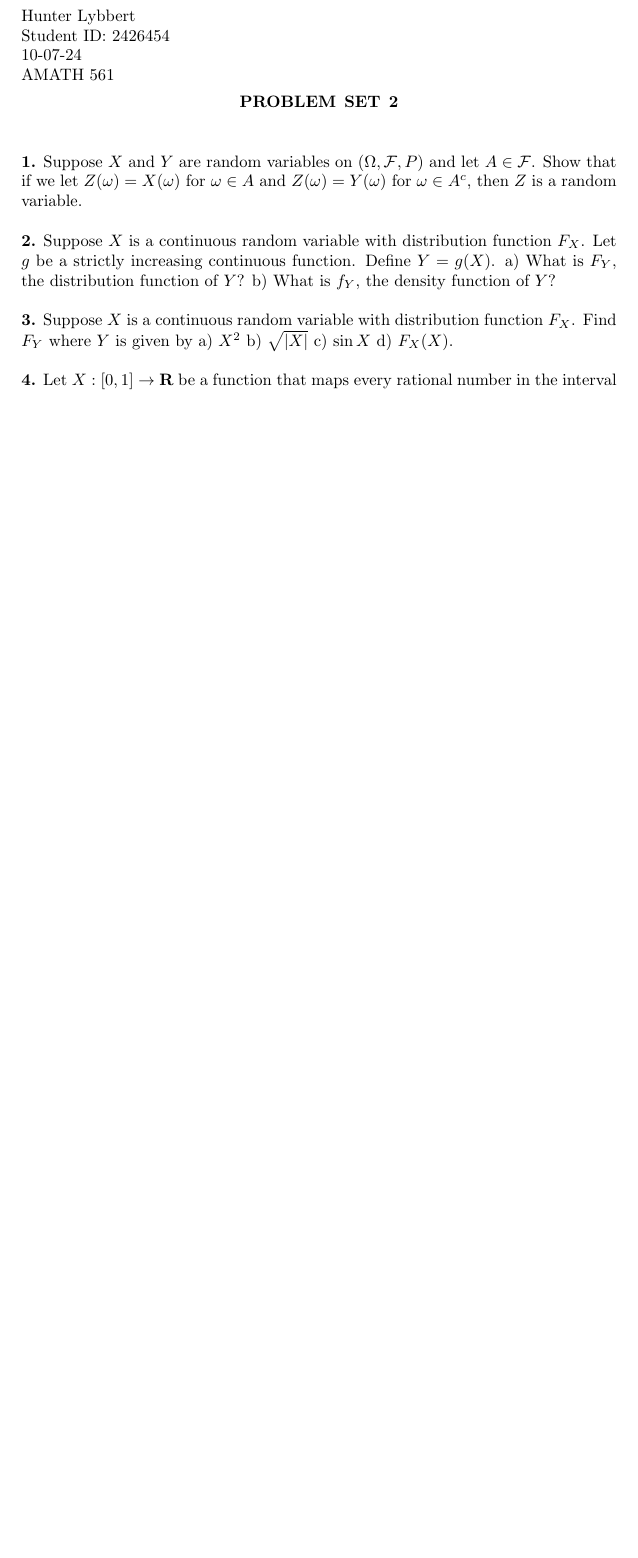
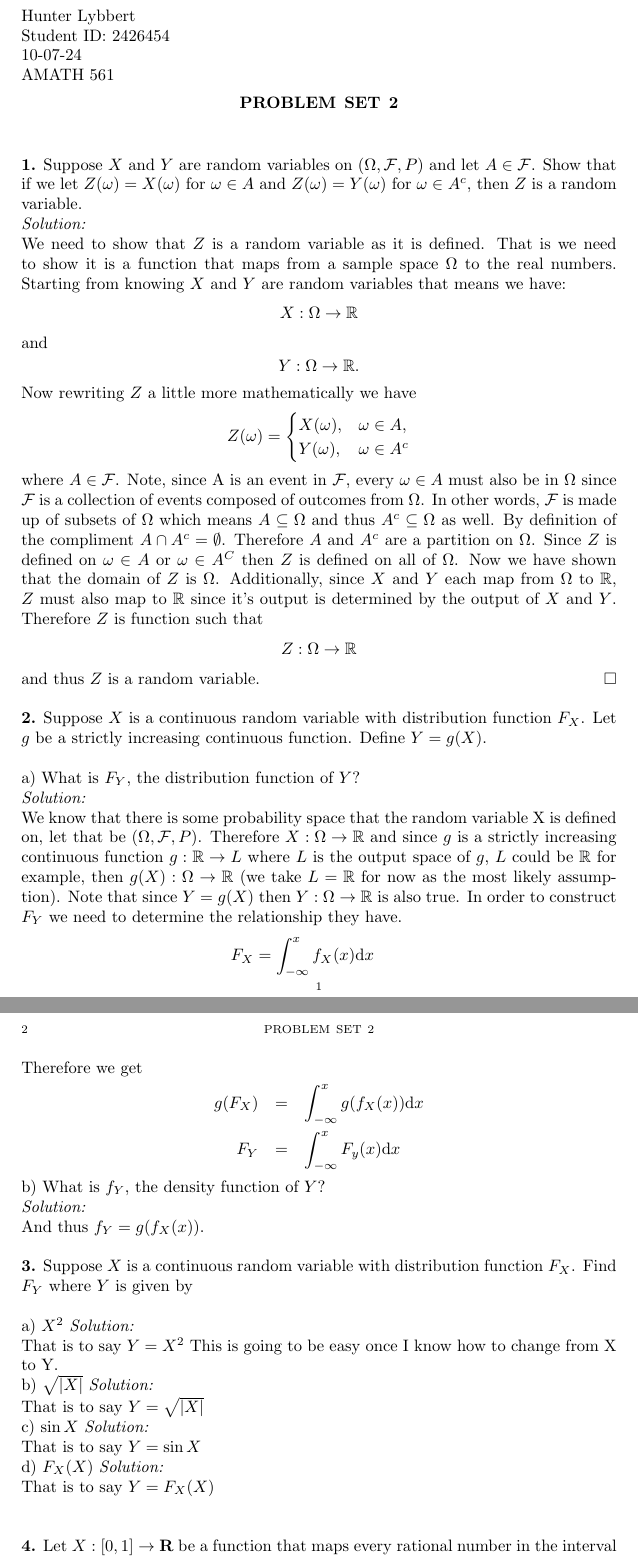
Before and after one commit to hunter-lybbert/uw-central, a LaTeX problem sheet (probability/hw_02/hw02.tex): part of the page before the commit and two parts of pages 1 and 2 of 2 after it, the two joined at a grey line, cut so that both start at the same text, the shorter picture padded with empty space. Compiled offline with pdfLaTeX; a LaTeX package or settings file that is missing is left out.

Commit message:
Progress on probability

```diff
--- a/probability/hw_02/hw02.tex
+++ b/probability/hw_02/hw02.tex
@@ -1,6 +1,8 @@
 \documentclass[10pt]{amsart}
 \include{amsmath}
 \usepackage{dsfont}													% gives you \mathds{} font
+
+\newcommand{\D}{\mathrm{d}}
 
 \begin{document}
 
@@ -12,13 +14,63 @@
 \title{Problem Set 2}
 \maketitle
 
-\noindent {\bf 1.} Suppose $X$ and $Y$ are random variables on $(\Omega, \mathcal{F},P)$ and let $A\in \mathcal{F}$. Show that if we let $Z(\omega)=X(\omega)$ for $\omega \in A$ and $Z(\omega)=Y(\omega)$ for $\omega \in A^c$, then $Z$ is a random variable.
+\noindent {\bf 1.} Suppose $X$ and $Y$ are random variables on $(\Omega, \mathcal{F},P)$ and let $A\in \mathcal{F}$. Show that if we let $Z(\omega)=X(\omega)$ for $\omega \in A$ and $Z(\omega)=Y(\omega)$ for $\omega \in A^c$, then $Z$ is a random variable. \\
+\textit{Solution:} \\
+We need to show that $Z$ is a random variable as it is defined.
+That is we need to show it is a function that maps from a sample space $\Omega$ to the real numbers.
+Starting from knowing $X$ and $Y$ are random variables that means we have:
+$$ X: \Omega \rightarrow \mathbb{R} $$ and $$ Y: \Omega \rightarrow \mathbb{R}.$$
+Now rewriting $Z$ a little more mathematically we have
+$$
+Z(\omega)= \begin{cases}
+ 	X(\omega), & \omega \in A, \\
+	Y(\omega), & \omega \in A^c
+\end{cases}
+$$
+where \( A \in \mathcal{F}\).
+Note, since A is an event in \(\mathcal{F}\), every $\omega \in A$ must also be in $\Omega$ since \(\mathcal{F}\) is a collection of events composed of outcomes from \(\Omega\).
+In other words, \(\mathcal{F}\) is made up of subsets of \(\Omega\) which means $A \subseteq \Omega$ and thus \(A^c \subseteq \Omega\) as well.
+By definition of the compliment $A \cap  A^c = \emptyset $.
+Therefore $A$ and $A^c$ are a partition on $\Omega$.
+Since $Z$ is defined on  $\omega \in A$ or $\omega \in A^C$ then $Z$ is defined on all of $\Omega$.
+Now we have shown that the domain of $Z$ is $\Omega$.
+Additionally, since $X$ and $Y$ each map from $\Omega$ to $\mathbb{R}$, $Z$ must also map to $\mathbb{R}$ since it's output is determined by the output of $X$ and $Y$.
+Therefore $Z$ is function such that $$Z: \Omega \rightarrow \mathbb{R}$$
+and thus $Z$ is a random variable.
+\qed
 \\
 
-\noindent {\bf 2.} Suppose $X$ is a continuous random variable with distribution function $F_X$. Let $g$ be a strictly increasing continuous function. Define $Y=g(X)$. a) What is $F_Y$, the distribution function of $Y$? b) What is $f_Y$, the density function of $Y$?
+\noindent {\bf 2.} Suppose $X$ is a continuous random variable with distribution function $F_X$. Let $g$ be a strictly increasing continuous function. Define $Y=g(X)$. \\ \\
+\noindent
+a) What is $F_Y$, the distribution function of $Y$? \\
+\textit{Solution:} \\
+We know that there is some probability space that the random variable X is defined on, let that be $(\Omega, \mathcal{F},P)$.
+Therefore $X: \Omega \rightarrow \mathbb{R}$ and since $g$ is a strictly increasing continuous function $g: \mathbb{R} \rightarrow L$ where $L$ is the output space of $g$, $L$ could be $\mathbb{R}$ for example, then $g(X): \Omega \rightarrow \mathbb{R}$ (we take $L = \mathbb{R}$ for now as the most likely assumption).
+Note that since $Y = g(X)$ then $Y: \Omega \rightarrow \mathbb{R}$ is also true.
+In order to construct $F_Y$ we need to determine the relationship they have.
+\begin{eqnarray*}
+F_X = \int_{-\infty}^{x} f_X(x)\D x
+\end{eqnarray*}
+Therefore we get
+\begin{eqnarray*}
+g(F_X) &=& \int_{-\infty}^{x} g(f_X(x))\D x \\
+F_Y &=& \int_{-\infty}^{x} F_y(x)\D x
+\end{eqnarray*}
+b) What is $f_Y$, the density function of $Y$? \\
+\textit{Solution:} \\
+And thus $f_Y = g(f_X(x))$.
 \\
 
-\noindent {\bf 3.} Suppose $X$ is a continuous random variable with distribution function $F_X$. Find $F_Y$ where $Y$ is given by a) $X^2$ b) $\sqrt{|X|}$ c) $\sin X$ d) $F_X(X)$.
+\noindent {\bf 3.} Suppose $X$ is a continuous random variable with distribution function $F_X$. Find $F_Y$ where $Y$ is given by \\
+
+\noindent a) $X^2$ \textit{Solution:} \\
+That is to say $Y = X^2$ This is going to be easy once I know how to change from X to Y. \\
+\noindent b) $\sqrt{|X|}$ \textit{Solution:} \\
+That is to say $Y = \sqrt{|X|}$ \\
+\noindent c) $\sin X$ \textit{Solution:} \\
+That is to say $Y = \sin X$ \\
+\noindent d) $F_X(X)$ \textit{Solution:} \\
+That is to say $Y = F_X(X)$ \\
 \\
 
 \noindent {\bf 4.}  Let $X: [0,1] \to \mathbf{R}$ be a function that maps every rational number in the interval $[0,1]$ to 0, and every irrational number to 1. We assume that the probability space where $X$ is defined is $([0,1],\mathcal{B}[0,1],P)$, where $\mathcal{B}[0,1]$ is the Borel $\sigma$-algebra on [0,1], and $P$ is the Lebesgue measure.
```
Also changed, not shown: probability/hw_02/hw02.pdf.
